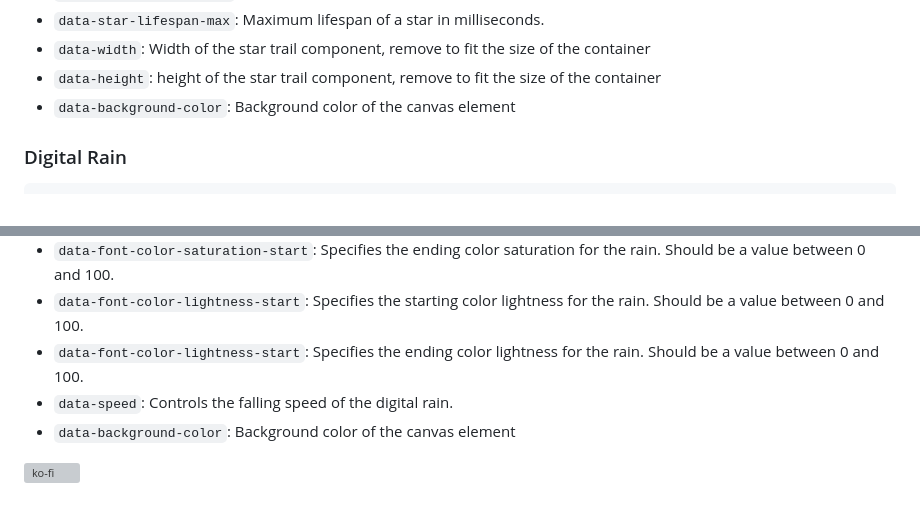
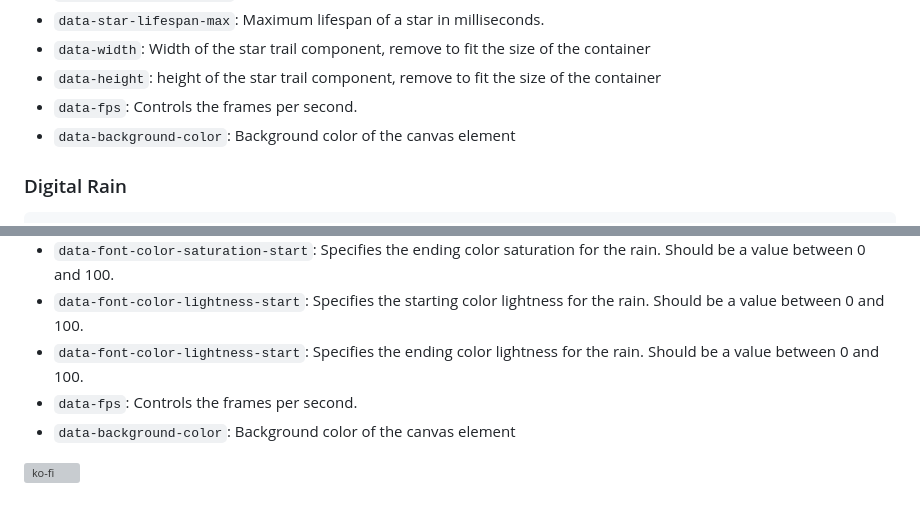
Before and after one commit to Niekes/beautiful-backgrounds, a Markdown page: README.md, 2 parts joined by grey strips. Drawn GitHub-style; grey boxes are pictures that could not be loaded.

```diff
--- a/README.md
+++ b/README.md
@@ -77,6 +77,7 @@ In browsers with [`esm.sh`][esmsh]:
 -   `data-star-lifespan-max`: Maximum lifespan of a star in milliseconds.
 -   `data-width`: Width of the star trail component, remove to fit the size of the container
 -   `data-height`: height of the star trail component, remove to fit the size of the container
+-   `data-fps`: Controls the frames per second.
 -   `data-background-color`: Background color of the canvas element
 
 ### Digital Rain
@@ -105,7 +106,7 @@ In browsers with [`esm.sh`][esmsh]:
 -   `data-font-color-saturation-start`: Specifies the ending color saturation for the rain. Should be a value between 0 and 100.
 -   `data-font-color-lightness-start`: Specifies the starting color lightness for the rain. Should be a value between 0 and 100.
 -   `data-font-color-lightness-start`: Specifies the ending color lightness for the rain. Should be a value between 0 and 100.
--   `data-speed`: Controls the falling speed of the digital rain.
+-   `data-fps`: Controls the frames per second.
 -   `data-background-color`: Background color of the canvas element
 
 [![ko-fi](https://ko-fi.com/img/githubbutton_sm.svg)](https://ko-fi.com/A0A3QJPZ9)
```
